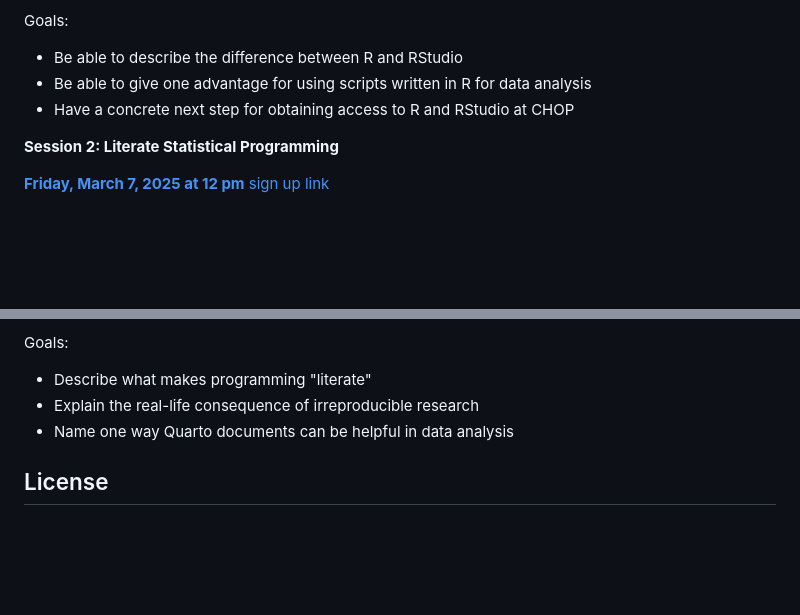
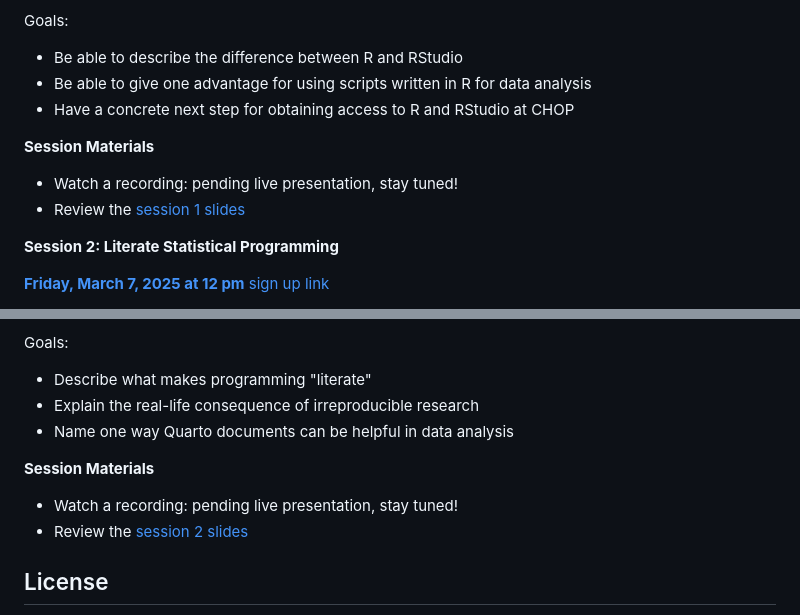
Before and after one commit to arcus/demystifying_r_rstudio_skills_series, a Markdown page: README.md, 2 parts joined by grey strips. GitHub-like rendering; blank space fills up the shorter version.

Commit message:
Add links to slides

```diff
--- a/README.md
+++ b/README.md
@@ -32,6 +32,11 @@ Goals:
 * Be able to give one advantage for using scripts written in R for data analysis
 * Have a concrete next step for obtaining access to R and RStudio at CHOP
 
+**Session Materials**
+
+- Watch a recording: pending live presentation, stay tuned!
+- Review the [session 1 slides](https://arcus.github.io/demystifying_r_rstudio_skills_series/session_1.html)
+
 **Session 2: Literate Statistical Programming**
 
 [**Friday, March 7, 2025 at 12 pm** sign up link](https://events.teams.microsoft.com/event/5d078fad-e471-4d61-89c1-02a9eae3c93d@a6112416-07b0-41a5-9bb1-d146b575c975)
@@ -52,6 +57,11 @@ Goals:
 * Explain the real-life consequence of irreproducible research
 * Name one way Quarto documents can be helpful in data analysis
 
+**Session Materials**
+
+- Watch a recording: pending live presentation, stay tuned!
+- Review the [session 2 slides](https://arcus.github.io/demystifying_r_rstudio_skills_series/session_2.html)
+
 ## License
 
 All of the material in this GitHub repository is copyrighted under the [Creative Commons BY-SA 4.0](https://creativecommons.org/licenses/by-sa/4.0/) copyright to make the material easy to reuse.
```
